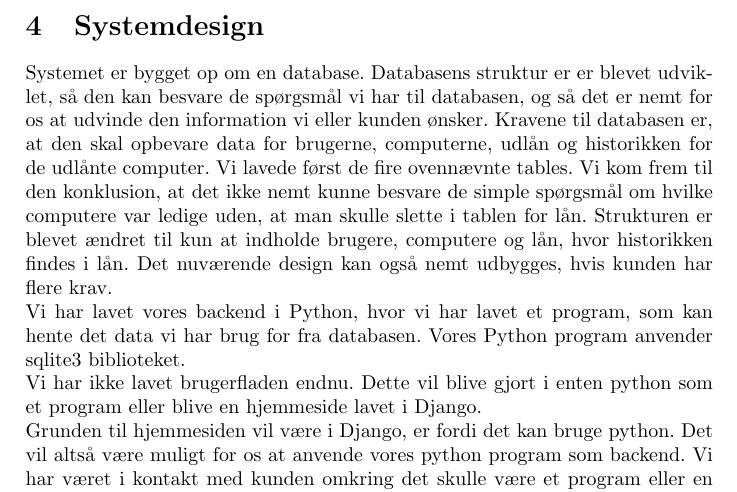
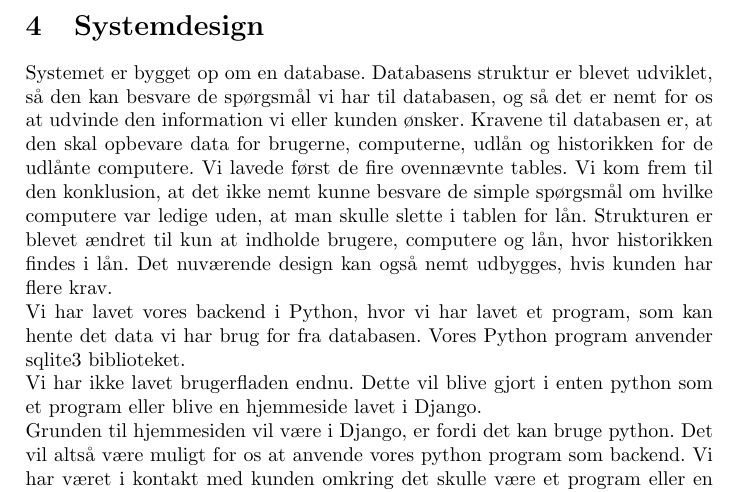
Before and after one commit to CasperAHI/PKSU, a LaTeX document (Skabelon.tex): part of page 8 of 13, cut so that both start at the same text. Compiled offline with pdfLaTeX.

Commit message:
Rettelse til System Design

```diff
--- a/Skabelon.tex
+++ b/Skabelon.tex
@@ -138,7 +138,7 @@ Figur3\\
 På ovenstående sekvensdiagram vises hvordan det nye udlånssystem kommer til at fungere ved aflevering af computer. Som det ses er processerne for denne og udlån af computer meget ens.
 \newpage
 \section{Systemdesign}
-Systemet er bygget op om en database. Databasens struktur er er blevet udviklet, så den kan besvare de spørgsmål vi har til databasen, og så det er nemt for os at udvinde den information vi eller kunden ønsker. Kravene til databasen er, at den skal opbevare data for brugerne, computerne, udlån og historikken for de udlånte computer. Vi lavede først de fire ovennævnte tables. Vi kom frem til den konklusion, at det ikke nemt kunne besvare de simple spørgsmål om hvilke computere var ledige uden, at man skulle slette i tablen for lån. Strukturen er blevet ændret til kun at indholde brugere, computere og lån, hvor historikken findes i lån. Det nuværende design kan også nemt udbygges, hvis kunden har flere krav. \\
+Systemet er bygget op om en database. Databasens struktur er blevet udviklet, så den kan besvare de spørgsmål vi har til databasen, og så det er nemt for os at udvinde den information vi eller kunden ønsker. Kravene til databasen er, at den skal opbevare data for brugerne, computerne, udlån og historikken for de udlånte computere. Vi lavede først de fire ovennævnte tables. Vi kom frem til den konklusion, at det ikke nemt kunne besvare de simple spørgsmål om hvilke computere var ledige uden, at man skulle slette i tablen for lån. Strukturen er blevet ændret til kun at indholde brugere, computere og lån, hvor historikken findes i lån. Det nuværende design kan også nemt udbygges, hvis kunden har flere krav. \\
 Vi har lavet vores backend i Python, hvor vi har lavet et program, som kan hente det data vi har brug for fra databasen. Vores Python program anvender sqlite3 biblioteket. \\
 Vi har ikke lavet brugerfladen endnu. Dette vil blive gjort i enten python som et program eller blive en hjemmeside lavet i Django.\\ Grunden til hjemmesiden vil være i Django, er fordi det kan bruge python. Det vil altså være muligt for os at anvende vores python program som backend. Vi har været i kontakt med kunden omkring det skulle være et program eller en hjemmeside. Til dette havde kunden ingen krav, og lader det være op til os. Vi er stadig i processen, hvor vi diskuterer de forskellige fordele og ulemper. En af fordelene ved at lave et python program er, at vi ikke har behov for at lære et nyt sprog, men brugerfladen vil ikke nødvendigvis bliver ligeså køn som hvis det er en hjemmeside. En Fordel ved at lave en hjemmeside er, at der kan laves en pænere brugerflade, men det er et helt nyt som vi skal lære. \\
 Vores kunde her derudover os stilt os det krav, at vi skal sikre os at der kan indsættes en underskrift i systemet. Vi har endnu ikke bestemt os for hvordan dette skal gøres. Vi skal enten få underskriften fra en touchpad/mus på en computer, eller koble en tablet til computeren og få brugeren til at skrive sin underskrift på denne. Vi har da tænkt os at opbevare billedet med underskriften i en mappe på et fællesdrev, hvor vi tilknytte de enkelte underskrifter til de der tilhørende udlån. \\
```
Also changed, not shown: Skabelon.pdf, 2 other files.
